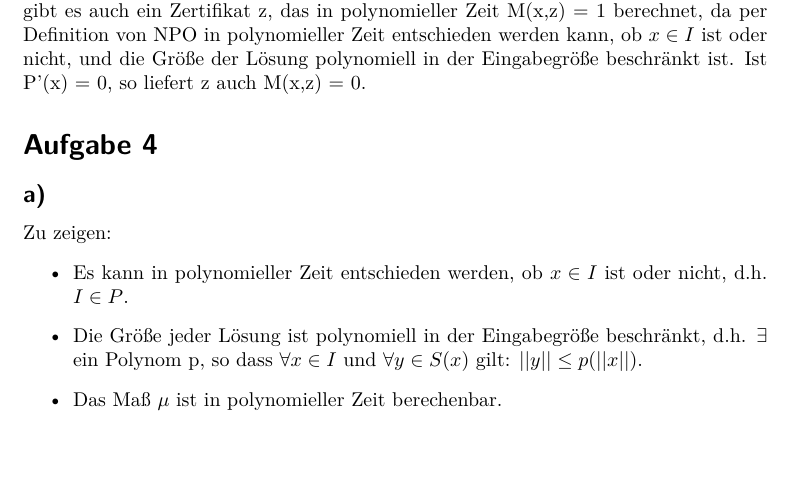
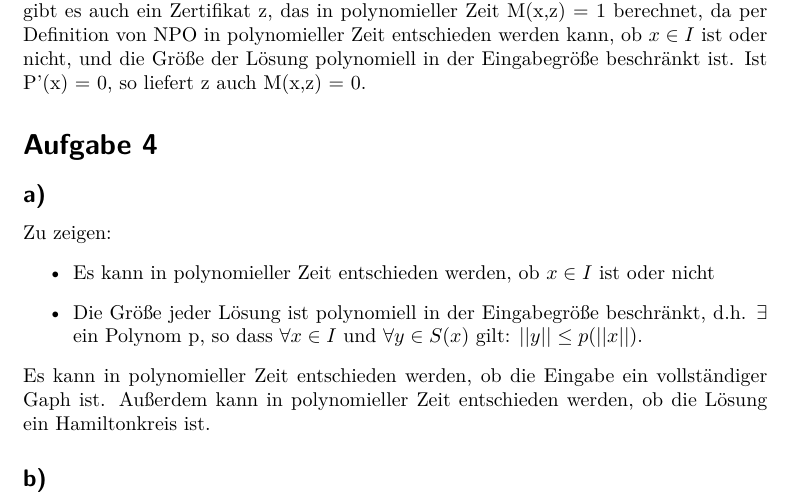
Before and after one commit to ulikoehler/Algo2, a LaTeX document (1/Blatt1.tex): part of page 2 of 2, cut so that both start at the same text, the shorter picture padded with empty space. Compiled offline with pdfLaTeX.

Commit message:
3 fertig

```diff
--- a/1/Blatt1.tex
+++ b/1/Blatt1.tex
@@ -94,12 +94,16 @@ polynomiell in der Eingabegröße beschränkt ist. Ist P'(x) = 0, so liefert z a
 %(a) Zeigen Sie, dass TSP ∈ NPO.
 \subsection*{a)}
 Zu zeigen: \begin{itemize}
-            \item  Es kann in polynomieller Zeit entschieden werden, ob $x \in I$ ist oder nicht, d.h. $I \in P$.
+            \item  Es kann in polynomieller Zeit entschieden werden, ob $x \in I$ ist oder nicht%, d.h. $I \in P$.
 	    \item Die Größe jeder Lösung ist polynomiell in der Eingabegröße beschränkt, d.h. $\exists$ ein Polynom p, so dass $\forall x \in I$
 	    und $\forall y \in S(x)$ gilt: $||y|| \leq p(||x||)$.
-	    \item Das Maß $\mu$ ist in polynomieller Zeit berechenbar.
+	    %\item Das Maß $\mu$ ist in polynomieller Zeit berechenbar.
            \end{itemize}
+Es kann in polynomieller Zeit entschieden werden, ob die Eingabe ein vollständiger Gaph ist. Außerdem kann in polynomieller Zeit entschieden werden,
+ob die Lösung ein Hamiltonkreis ist.
 
 %(b) Zeigen Sie, dass das zu TSP gehörige Entscheidungsproblem NP-hart ist.
+\subsection*{b)}
+
 
 \end{document}
```
